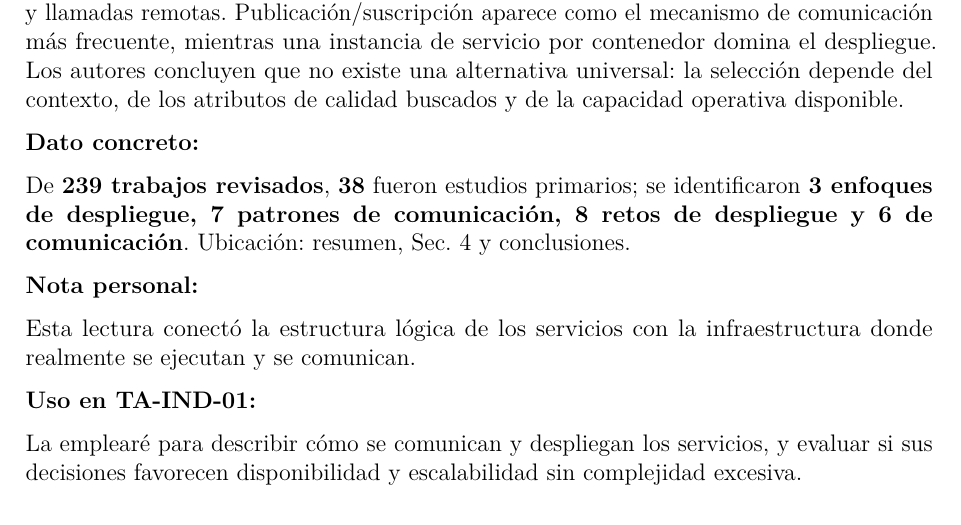
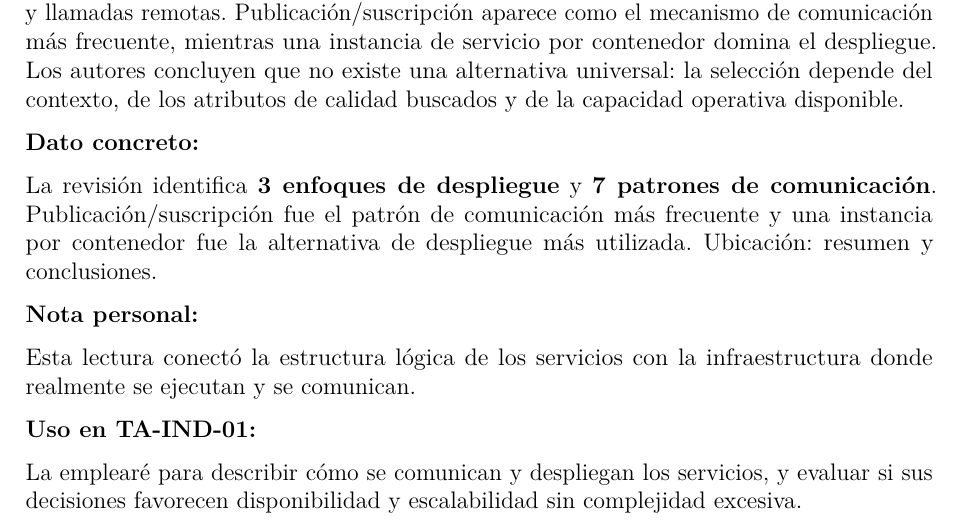
Before and after one commit to Redsito1215/FORM-FB-01, a LaTeX document (main.tex): part of page 5 of 6, cut so that both start at the same text. Compiled offline with pdfLaTeX.

Commit message:
Simplificar dato concreto sobre despliegue y comunicación

```diff
--- a/main.tex
+++ b/main.tex
@@ -112,7 +112,7 @@ Para verificar cada fuente se consideraron los siguientes aspectos:
 {aksakalli2021patterns}
 {10.1016/j.jss.2021.111014}
 {La revisi\'on analiza dos problemas inevitables cuando los microservicios se ejecutan como sistema distribuido: c\'omo desplegarlos y c\'omo intercambian informaci\'on. Sigue un protocolo sistem\'atico de b\'usqueda y selecci\'on, y despu\'es clasifica los enfoques informados por los estudios primarios. Los resultados distinguen alternativas de despliegue, patrones de comunicaci\'on y retos asociados con descubrimiento, balanceo de carga, replicaci\'on de datos y llamadas remotas. Publicaci\'on/suscripci\'on aparece como el mecanismo de comunicaci\'on m\'as frecuente, mientras una instancia de servicio por contenedor domina el despliegue. Los autores concluyen que no existe una alternativa universal: la selecci\'on depende del contexto, de los atributos de calidad buscados y de la capacidad operativa disponible.}
-{De \textbf{239 trabajos revisados}, \textbf{38} fueron estudios primarios; se identificaron \textbf{3 enfoques de despliegue, 7 patrones de comunicaci\'on, 8 retos de despliegue y 6 de comunicaci\'on}. Ubicaci\'on: resumen, Sec.~4 y conclusiones.}
+{La revisi\'on identifica \textbf{3 enfoques de despliegue} y \textbf{7 patrones de comunicaci\'on}. Publicaci\'on/suscripci\'on fue el patr\'on de comunicaci\'on m\'as frecuente y una instancia por contenedor fue la alternativa de despliegue m\'as utilizada. Ubicaci\'on: resumen y conclusiones.}
 {Esta lectura conect\'o la estructura l\'ogica de los servicios con la infraestructura donde realmente se ejecutan y se comunican.}
 {La emplear\'e para describir c\'omo se comunican y despliegan los servicios, y evaluar si sus decisiones favorecen disponibilidad y escalabilidad sin complejidad excesiva.}
 
```
Also changed, not shown: FORM_FB_01.pdf.
